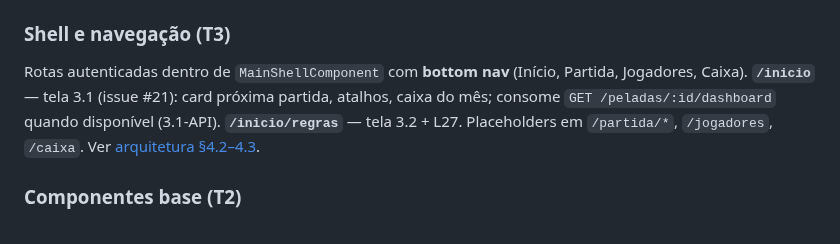
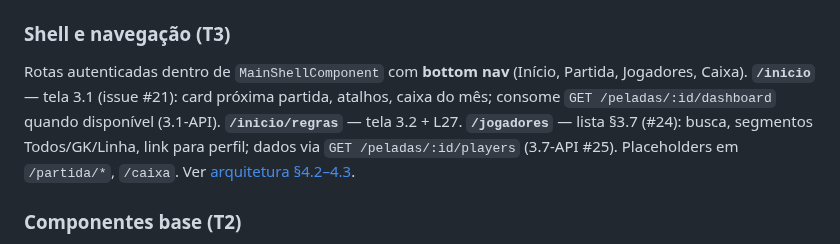
Before and after one commit to messiasneto74/app-pelada, a Markdown page: apps/pelada-web/README.md, the part around the change. Rendered like a GitHub page.

```diff
--- a/apps/pelada-web/README.md
+++ b/apps/pelada-web/README.md
@@ -22,7 +22,7 @@ Tokens em `src/theme/` (`resenha-tokens.scss` + utilitários em `resenha-base.sc
 
 ### Shell e navegação (T3)
 
-Rotas autenticadas dentro de `MainShellComponent` com **bottom nav** (Início, Partida, Jogadores, Caixa). **`/inicio`** — tela 3.1 (issue #21): card próxima partida, atalhos, caixa do mês; consome `GET /peladas/:id/dashboard` quando disponível (3.1-API). **`/inicio/regras`** — tela 3.2 + L27. Placeholders em `/partida/*`, `/jogadores`, `/caixa`. Ver [arquitetura §4.2–4.3](../../docs/arquitetura-backend-frontend.md).
+Rotas autenticadas dentro de `MainShellComponent` com **bottom nav** (Início, Partida, Jogadores, Caixa). **`/inicio`** — tela 3.1 (issue #21): card próxima partida, atalhos, caixa do mês; consome `GET /peladas/:id/dashboard` quando disponível (3.1-API). **`/inicio/regras`** — tela 3.2 + L27. **`/jogadores`** — lista §3.7 (#24): busca, segmentos Todos/GK/Linha, link para perfil; dados via `GET /peladas/:id/players` (3.7-API #25). Placeholders em `/partida/*`, `/caixa`. Ver [arquitetura §4.2–4.3](../../docs/arquitetura-backend-frontend.md).
 
 ### Componentes base (T2)
 
```
Also changed, not shown: docs/evidence/README.md (+1 -0 lines), docs/evidence/3-7-24-jogadores-390.jpg (added), 11 other files.
